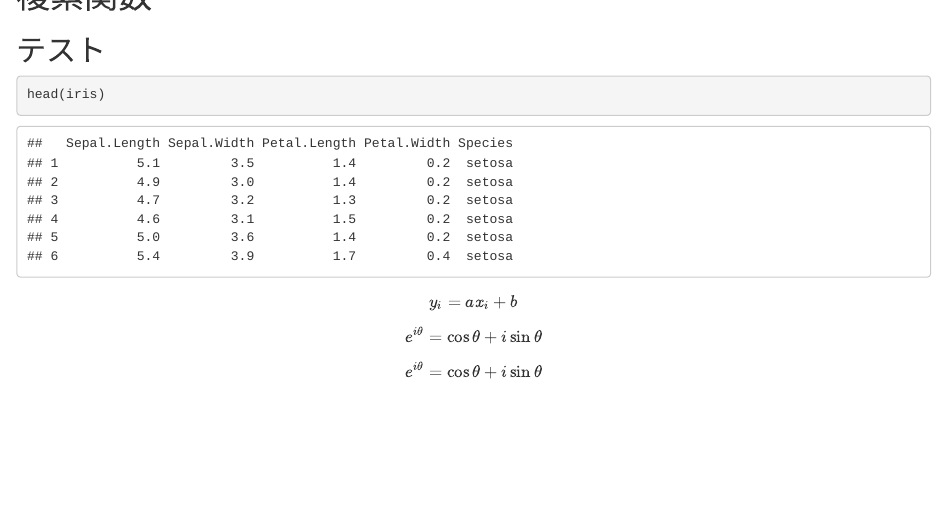
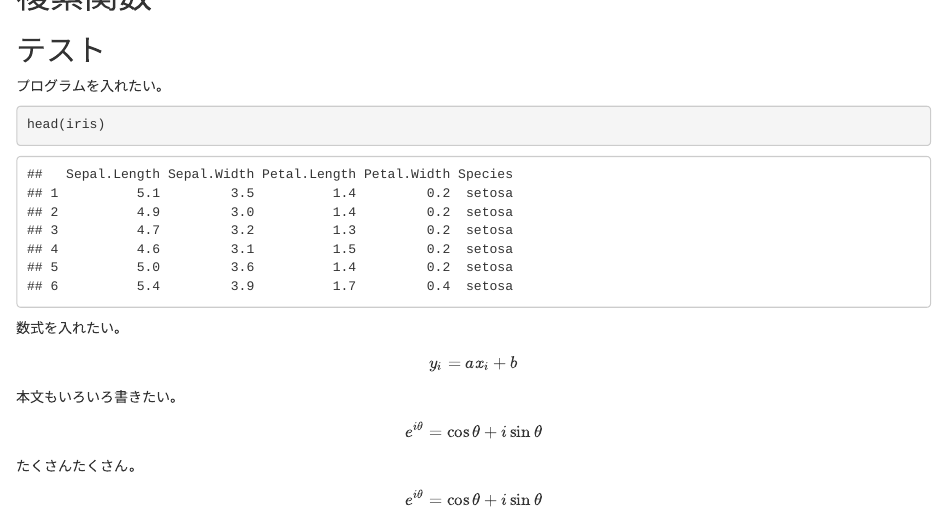
Before and after one commit to kyoritsu-otani/kyoritsu-otani.github.io, an R Markdown document (index.Rmd): the page in a window 1100 px wide, from its top. Rendered offline with R 4.5, knitr and Pandoc, with nearby package versions.

Commit message:
Update index.Rmd

````diff
--- a/index.Rmd
+++ b/index.Rmd
@@ -2,16 +2,20 @@
 
 ## テスト
 
+プログラムを入れたい。
 ```{r}
 head(iris)
 ```
 
+数式を入れたい。
 $$
 y_{i}=ax_{i}+b
 $$
 
+本文もいろいろ書きたい。
 $$ e^{i\theta} = \cos\theta + i\sin\theta $$
 
+たくさんたくさん。
 \[
 e^{i\theta} = \cos\theta + i\sin\theta
 \]
````
